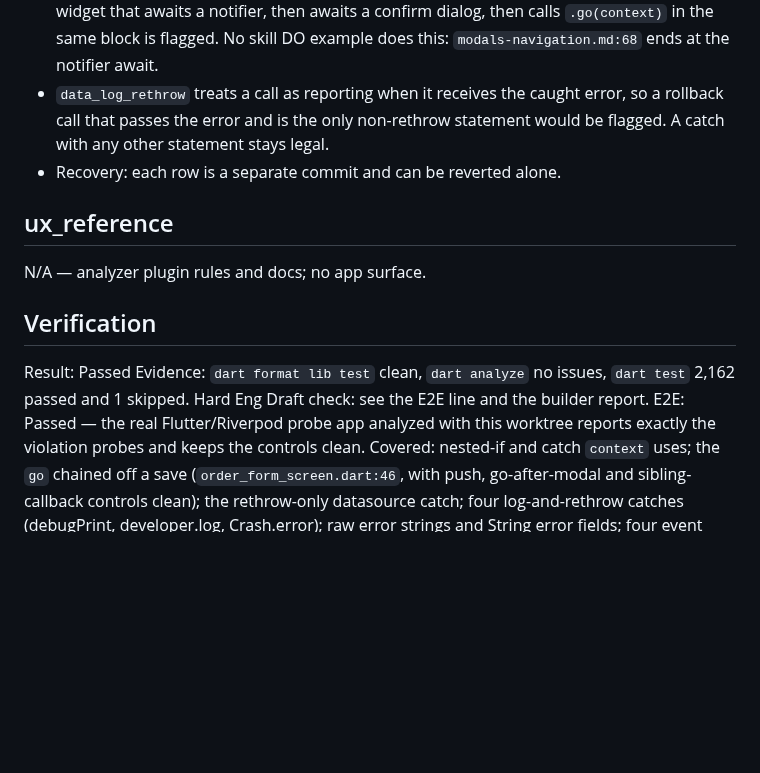
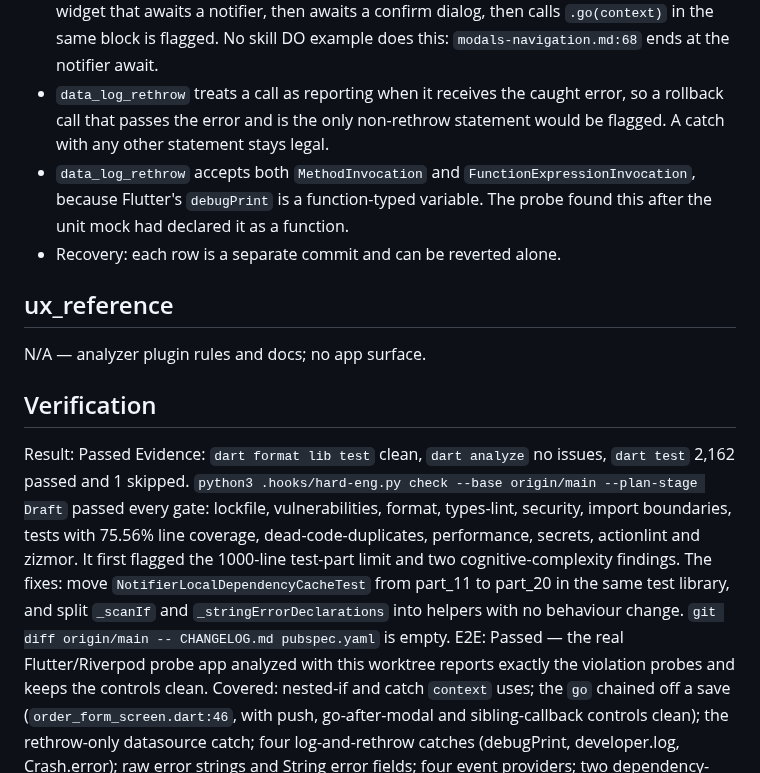
Before and after one commit to sgaabdu4/flutter_skill_lints, a Markdown page: features/state-async-lifecycle-contract/PLAN.md, the part around the change. GitHub-like rendering; blank space fills up the shorter version.

Commit message:
Record verification evidence in the state async lifecycle plan

```diff
--- a/features/state-async-lifecycle-contract/PLAN.md
+++ b/features/state-async-lifecycle-contract/PLAN.md
@@ -51,6 +51,7 @@ Execution: One builder worked red-first, one row at a time, in each rule's exist
 - `state_freezed_nullable_error` classifies notifier state by the `*State` class-name suffix, which is the only single-file signal. A differently named state class is not checked.
 - `widget_calls_notifier_teardown_after_await` stays line-scanned like its teardown check. A widget that awaits a notifier, then awaits a confirm dialog, then calls `.go(context)` in the same block is flagged. No skill DO example does this: `modals-navigation.md:68` ends at the notifier await.
 - `data_log_rethrow` treats a call as reporting when it receives the caught error, so a rollback call that passes the error and is the only non-rethrow statement would be flagged. A catch with any other statement stays legal.
+- `data_log_rethrow` accepts both `MethodInvocation` and `FunctionExpressionInvocation`, because Flutter's `debugPrint` is a function-typed variable. The probe found this after the unit mock had declared it as a function.
 - Recovery: each row is a separate commit and can be reverted alone.
 
 ## ux_reference
@@ -60,7 +61,7 @@ N/A — analyzer plugin rules and docs; no app surface.
 ## Verification
 
 Result: Passed
-Evidence: `dart format lib test` clean, `dart analyze` no issues, `dart test` 2,162 passed and 1 skipped. Hard Eng Draft check: see the E2E line and the builder report.
+Evidence: `dart format lib test` clean, `dart analyze` no issues, `dart test` 2,162 passed and 1 skipped. `python3 .hooks/hard-eng.py check --base origin/main --plan-stage Draft` passed every gate: lockfile, vulnerabilities, format, types-lint, security, import boundaries, tests with 75.56% line coverage, dead-code-duplicates, performance, secrets, actionlint and zizmor. It first flagged the 1000-line test-part limit and two cognitive-complexity findings. The fixes: move `NotifierLocalDependencyCacheTest` from part_11 to part_20 in the same test library, and split `_scanIf` and `_stringErrorDeclarations` into helpers with no behaviour change. `git diff origin/main -- CHANGELOG.md pubspec.yaml` is empty.
 E2E: Passed — the real Flutter/Riverpod probe app analyzed with this worktree reports exactly the violation probes and keeps the controls clean. Covered: nested-if and catch `context` uses; the `go` chained off a save (`order_form_screen.dart:46`, with push, go-after-modal and sibling-callback controls clean); the rethrow-only datasource catch; four log-and-rethrow catches (debugPrint, developer.log, Crash.error); raw error strings and String error fields; four event providers; two dependency-cache fields; and `ref.watch`/`ref.listen` in methods.
 Delivery target: Merge
 Delivery: Pending — scoped PR, required CI, merge and main CI.
```
